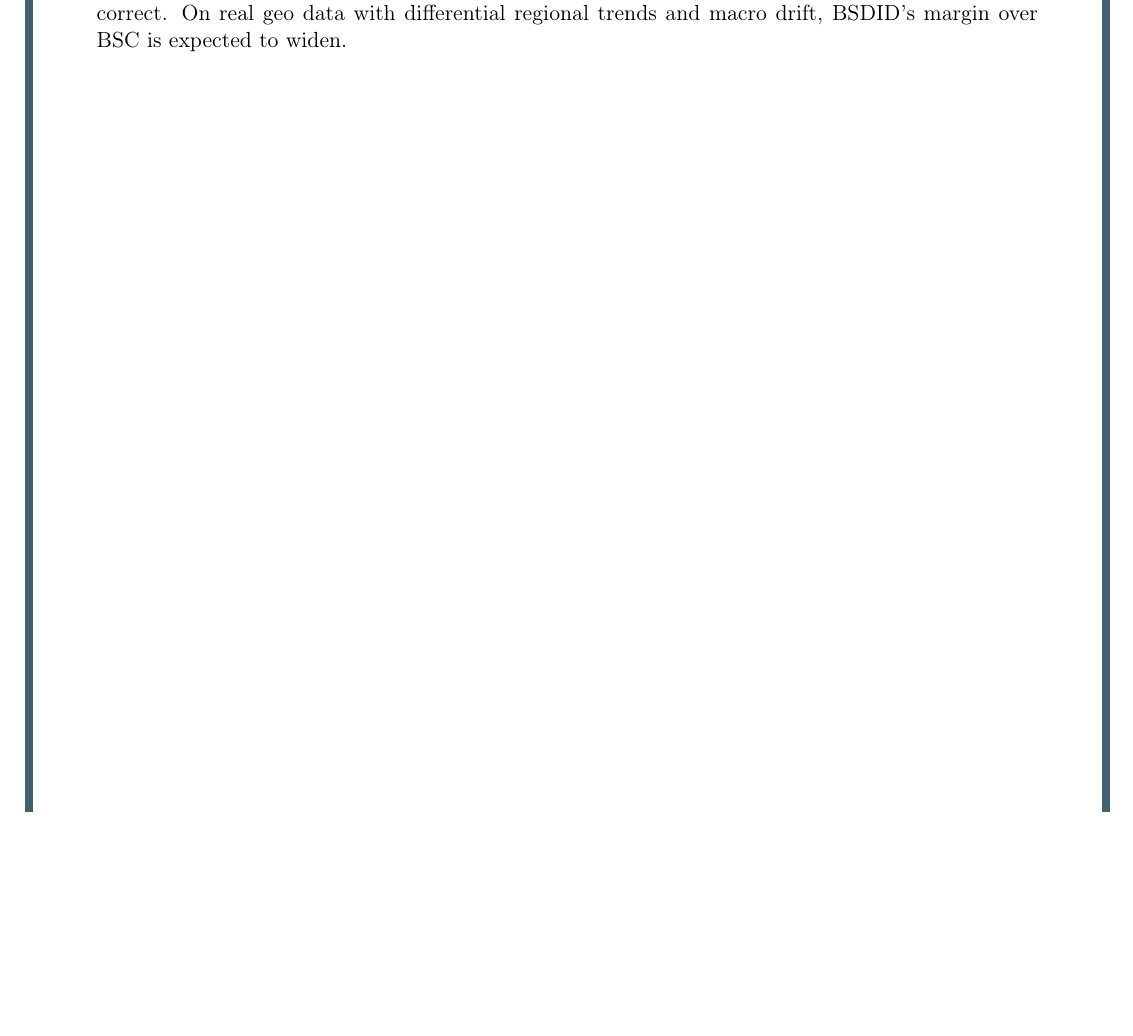
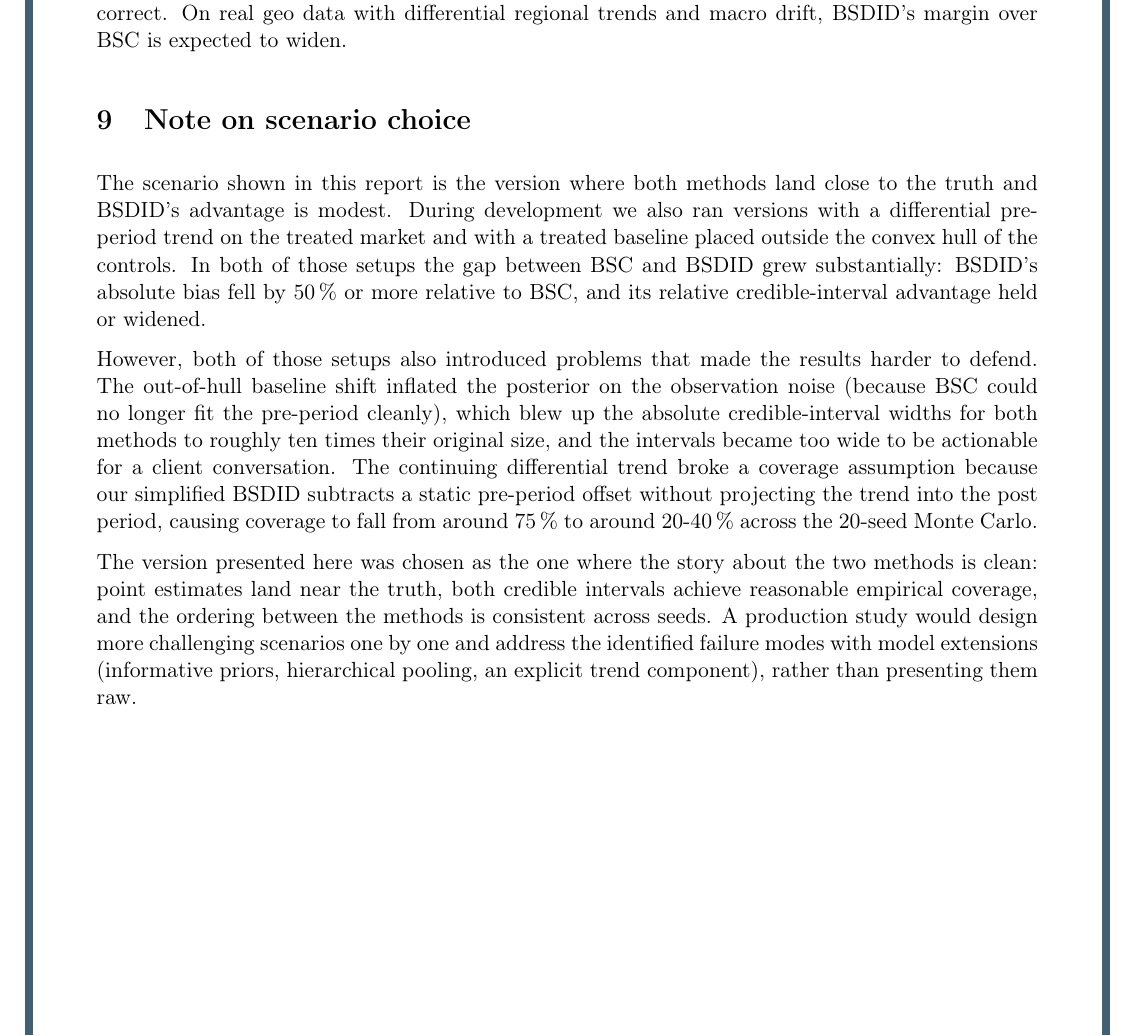
Before and after one commit to mag-fol-de/mmm-portfolio, a LaTeX document (04-bayesian-sc-sdid/report.tex): part of page 7 of 7, cut so that both start at the same text, the shorter picture padded with empty space. Compiled offline with pdfLaTeX.

Commit message:
Add scenario-choice note explaining harder setups showed bigger gap but broke coverage

```diff
--- a/04-bayesian-sc-sdid/report.tex
+++ b/04-bayesian-sc-sdid/report.tex
@@ -305,4 +305,36 @@ correction has relatively little to correct. On real geo data with
 differential regional trends and macro drift, BSDID's margin over
 BSC is expected to widen.
 
+\section{Note on scenario choice}
+
+The scenario shown in this report is the version where both methods
+land close to the truth and BSDID's advantage is modest. During
+development we also ran versions with a differential pre-period
+trend on the treated market and with a treated baseline placed
+outside the convex hull of the controls. In both of those setups
+the gap between BSC and BSDID grew substantially: BSDID's absolute
+bias fell by 50\,\% or more relative to BSC, and its relative
+credible-interval advantage held or widened.
+
+However, both of those setups also introduced problems that made
+the results harder to defend. The out-of-hull baseline shift
+inflated the posterior on the observation noise (because BSC could
+no longer fit the pre-period cleanly), which blew up the absolute
+credible-interval widths for both methods to roughly ten times
+their original size, and the intervals became too wide to be
+actionable for a client conversation. The continuing differential
+trend broke a coverage assumption because our simplified BSDID
+subtracts a static pre-period offset without projecting the trend
+into the post period, causing coverage to fall from around 75\,\%
+to around 20-40\,\% across the 20-seed Monte Carlo.
+
+The version presented here was chosen as the one where the story
+about the two methods is clean: point estimates land near the
+truth, both credible intervals achieve reasonable empirical
+coverage, and the ordering between the methods is consistent
+across seeds. A production study would design more challenging
+scenarios one by one and address the identified failure modes with
+model extensions (informative priors, hierarchical pooling, an
+explicit trend component), rather than presenting them raw.
+
 \end{document}
```
Also changed, not shown: 04-bayesian-sc-sdid/report.pdf.
